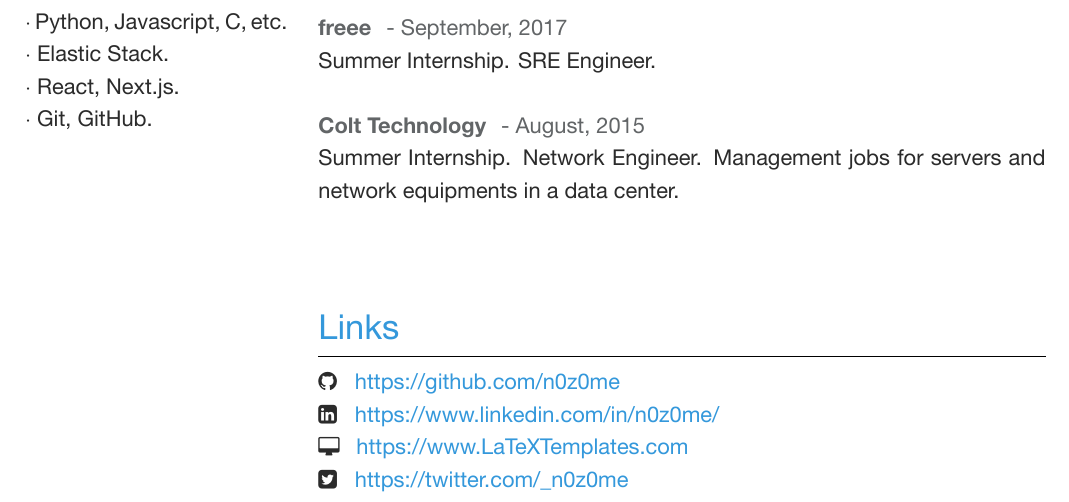
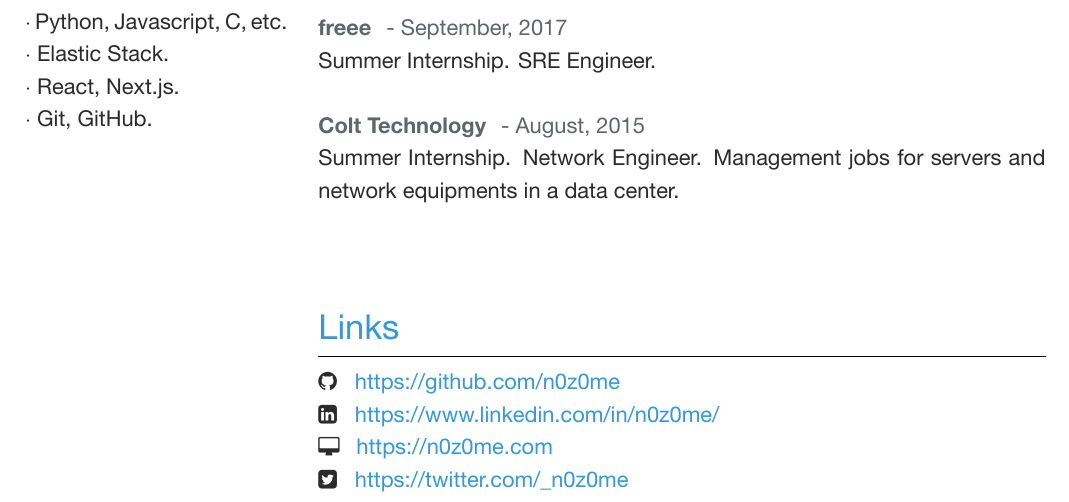
Before and after one commit to n0z0me/Resume, a LaTeX CV (resume.tex): part of the page, cut so that both start at the same text. Compiled offline with XeLaTeX.

Commit message:
fix: links my portfolio site

```diff
--- a/resume.tex
+++ b/resume.tex
@@ -104,7 +104,7 @@
 \section{Links}
 {\faGithub} \hspace{1mm} \href{https://github.com/n0z0me}{https://github.com/n0z0me}\\ % GitHub profile
 {\faLinkedinSquare} \hspace{1mm} \href{https://www.linkedin.com/in/n0z0me/}{https://www.linkedin.com/in/n0z0me/}\\ % LinkedIn profile
-{\small\faDesktop} \hspace{0.8mm} \href{https://www.LaTeXTemplates.com}{https://www.LaTeXTemplates.com}\\ % Website
+{\small\faDesktop} \hspace{0.8mm} \href{https://n0z0me.com}{https://n0z0me.com}\\ % Website
 {\faTwitterSquare} \hspace{1mm} \href{https://twitter.com/\_n0z0me}{https://twitter.com/\_n0z0me}\\
 
 \end{paracol}
```
